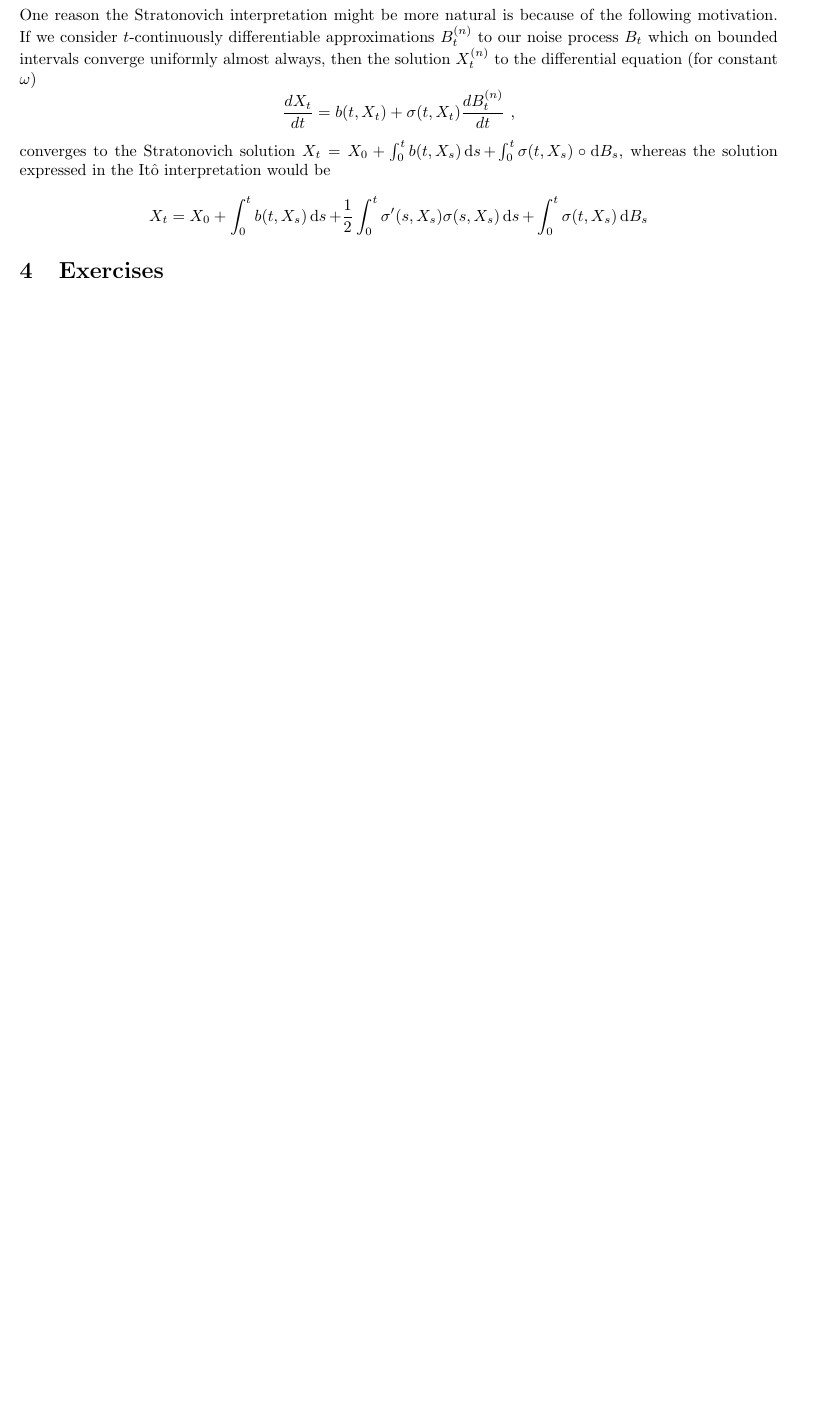
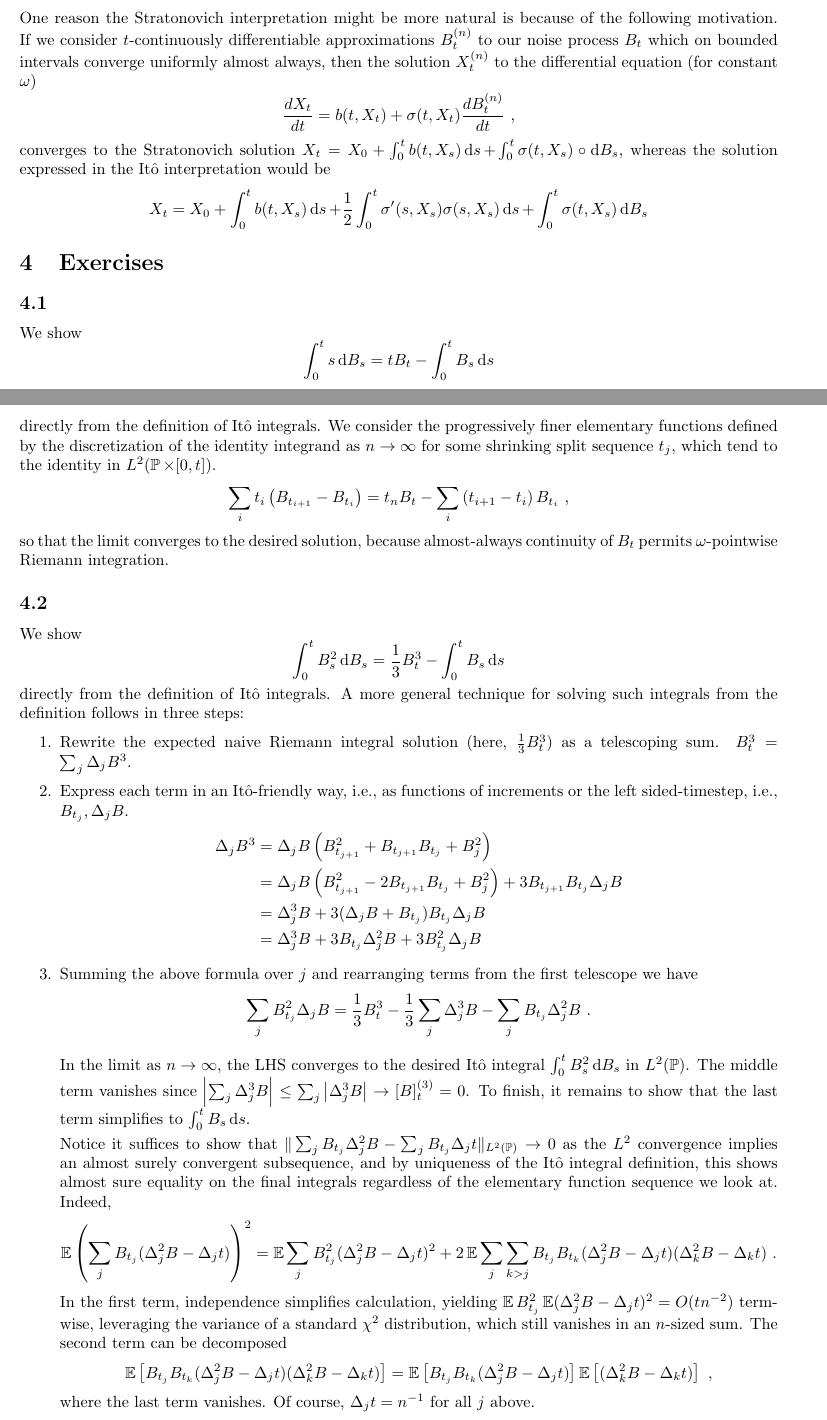
Before and after one commit to vlad17/ml-notes, a LaTeX document (sde/ch3.tex): part of page 3 of 3 before the commit and two parts of pages 3 and 4 of 4 after it, the two joined at a grey line, cut so that both start at the same text, the shorter picture padded with empty space. Compiled offline with pdfLaTeX.

Commit message:
sde problems 3.1, 3.2

```diff
--- a/sde/ch3.tex
+++ b/sde/ch3.tex
@@ -117,6 +117,56 @@ converges to the Stratonovich solution \(X_t=X_0+\int_0^tb(t, X_s)\d{s}+\int_0^t
 
 \section{Exercises}
 
+\subsection{}
+
+We show
+\[
+  \int_0^t s\d{B_s}=tB_t-\int_0^tB_s\d{s}
+\]
+directly from the definition of It\^{o} integrals. We consider the progressively finer elementary functions defined by the discretization of the identity integrand as \(n\rightarrow\infty\) for some shrinking split sequence \(t_j\), which tend to the identity in \(L^2(\P\times[0,t])\).
+\[
+  \sum_it_i\pa{B_{t_{i+1}}-B_{t_{i}}}=  t_nB_t-\sum_i\pa{t_{i+1}-t_{i}}B_{t_i}\,\,,
+\]
+so that the limit converges to the desired solution, because almost-always continuity of \(B_t\) permits \(\omega\)-pointwise Riemann integration.
+
+\subsection{}
 
 
+We show
+\[
+  \int_0^t B_s^2\d{B_s}=\frac{1}{3}B_t^3-\int_0^tB_s\d{s}
+\]
+directly from the definition of It\^{o} integrals. A more general technique for solving such integrals from the definition follows in three steps:
+
+\begin{enumerate}
+\item Rewrite the expected naive Riemann integral solution (here, \(\frac{1}{3}B_t^3\)) as a telescoping sum. \(B_t^3=\sum_j\Delta_jB^3\).
+\item Express each term in an It\^{o}-friendly way, i.e., as functions of increments or the left sided-timestep, i.e., \(B_{t_j},\Delta_jB\).
+  \begin{align*}
+    \Delta_jB^3&=\Delta_jB\pa{B_{t_{j+1}}^2+B_{t_{j+1}}B_{t_j}+B_{j}^2}\\
+    &=\Delta_jB\pa{B_{t_{j+1}}^2-2B_{t_{j+1}}B_{t_j}+B_{j}^2}+3B_{t_{j+1}}B_{t_j}\Delta_jB\\
+    &=\Delta_j^3B+3(\Delta_jB+B_{t_j})B_{t_j}\Delta_jB\\
+    &=\Delta_j^3B+3B_{t_j}\Delta_j^2B+3B_{t_j}^2\Delta_jB
+  \end{align*}
+\item Summing the above formula over \(j\) and rearranging terms from the first telescope we have
+  \[
+    \sum_jB_{t_j}^2\Delta_jB=\frac{1}{3}B_t^3-\frac{1}{3}\sum_j\Delta_j^3B-\sum_jB_{t_j}\Delta_j^2B\,\,.
+  \]
+
+  In the limit as \(n\rightarrow\infty\), the LHS converges to the desired It\^{o} integral \(  \int_0^t B_s^2\d{B_s}\) in \(L^2(\P)\). The middle term vanishes since \(\abs{\sum_j\Delta_j^3B}\le\sum_j\abs{\Delta_j^3B}\rightarrow[B]_t^{(3)}=0\). To finish, it remains to show that the last term simplifies to \(\int_0^tB_s\d{s}\).
+
+  Notice it suffices to show that \(\|\sum_jB_{t_j}\Delta_j^2B-\sum_jB_{t_j}\Delta_jt\|_{L^2(\P)}\rightarrow 0\) as the \(L^2\) convergence implies an almost surely convergent subsequence, and by uniqueness of the It\^{o} integral definition, this shows almost sure equality on the final integrals regardless of the elementary function sequence we look at. Indeed,
+\begin{align*}
+  \E\pa{\sum_jB_{t_j}(\Delta_j^2B-\Delta_jt)}^2
+    &=\E\sum_jB_{t_j}^2(\Delta_j^2B-\Delta_jt)^2+2\E\sum_j\sum_{k> j}B_{t_j}B_{t_k}(\Delta_j^2B-\Delta_jt)(\Delta_k^2B-\Delta_kt)\,\,.
+\end{align*}
+In the first term, independence simplifies calculation, yielding \(\E B_{t_j}^2\E(\Delta_j^2B-\Delta_jt)^2=O(tn^{-2})\) term-wise, leveraging the variance of a standard \(\chi^2\) distribution, which still vanishes in an \(n\)-sized sum. The second term can be decomposed
+\[
+  \E \ha{B_{t_j}B_{t_k}(\Delta_j^2B-\Delta_jt)(\Delta_k^2B-\Delta_kt)}
+  =  \E \ha{B_{t_j}B_{t_k}(\Delta_j^2B-\Delta_jt)}\E\ha{(\Delta_k^2B-\Delta_kt)}\,\,,
+\]
+where the last term vanishes. Of course, \(\Delta_jt=n^{-1}\) for all \(j\) above.
+
+
+  \end{enumerate}
+
 \end{document}
```
Also changed, not shown: sde/ch2.pdf, sde/ch3.pdf, sde/ch3.tex (2 more changed lines).
